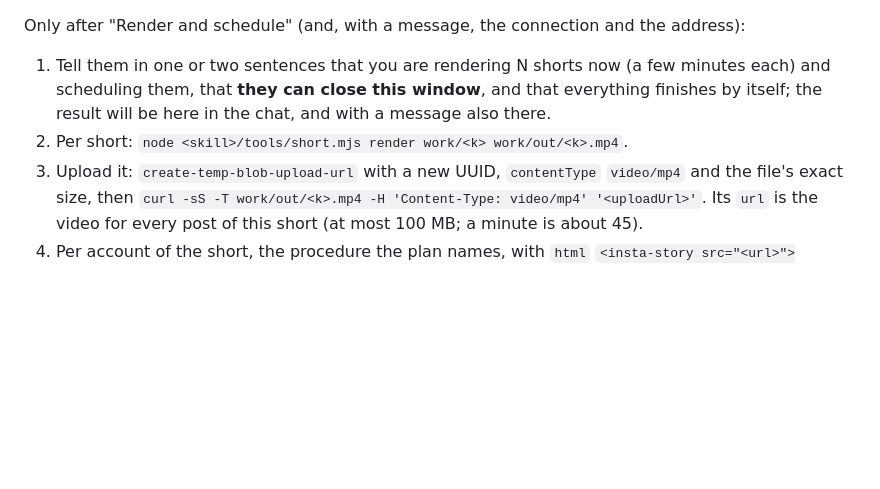
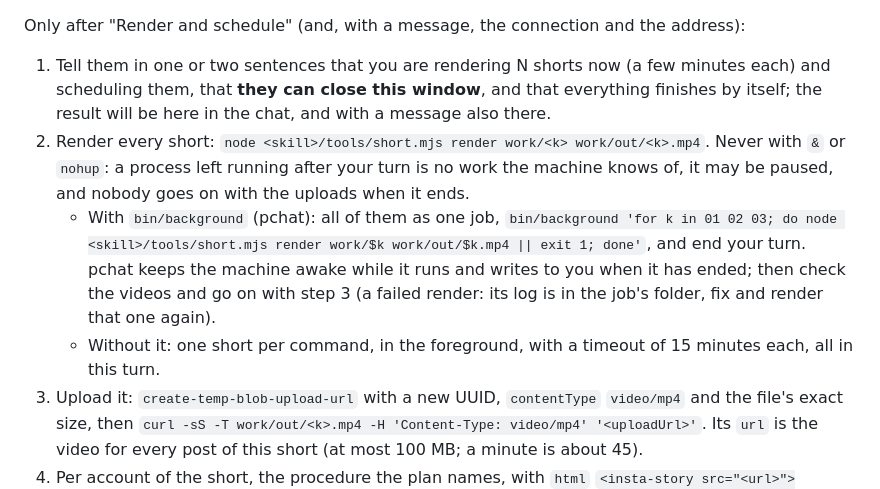
Before and after one commit to storrito/agentitos, a Markdown page: kinetic-lyrics/SKILL.md, the part around the change. Drawn GitHub-style; blank space fills up the shorter version.

Commit message:
kinetic-lyrics: render as pchat's background job, never with & or nohup
An agent started the renders with nohup and ended its turn: the machine
did not count them as work (a sprite may pause), and nobody uploaded and
scheduled the videos when they were done. With pchat's bin/background
the renders run as one job that keeps the machine awake and reports back
to the agent, which then goes on; without it, one render per command in
the foreground.

Co-Authored-By: Claude Opus 5.5 <noreply@anthropic.com>

```diff
--- a/kinetic-lyrics/SKILL.md
+++ b/kinetic-lyrics/SKILL.md
@@ -129,7 +129,9 @@ A message goes out through the agent's own Storrito connection (`mcp__storrito-a
 Only after "Render and schedule" (and, with a message, the connection and the address):
 
 1. Tell them in one or two sentences that you are rendering N shorts now (a few minutes each) and scheduling them, that **they can close this window**, and that everything finishes by itself; the result will be here in the chat, and with a message also there.
-2. Per short: `node <skill>/tools/short.mjs render work/<k> work/out/<k>.mp4`.
+2. Render every short: `node <skill>/tools/short.mjs render work/<k> work/out/<k>.mp4`. Never with `&` or `nohup`: a process left running after your turn is no work the machine knows of, it may be paused, and nobody goes on with the uploads when it ends.
+   - With `bin/background` (pchat): all of them as one job, `bin/background 'for k in 01 02 03; do node <skill>/tools/short.mjs render work/$k work/out/$k.mp4 || exit 1; done'`, and end your turn. pchat keeps the machine awake while it runs and writes to you when it has ended; then check the videos and go on with step 3 (a failed render: its log is in the job's folder, fix and render that one again).
+   - Without it: one short per command, in the foreground, with a timeout of 15 minutes each, all in this turn.
 3. Upload it: `create-temp-blob-upload-url` with a new UUID, `contentType` `video/mp4` and the file's exact size, then `curl -sS -T work/out/<k>.mp4 -H 'Content-Type: video/mp4' '<uploadUrl>'`. Its `url` is the video for every post of this short (at most 100 MB; a minute is about 45).
 4. Per account of the short, the procedure the plan names, with `html` `<insta-story src="<url>"></insta-story>`, the time as `date` and the UUID of the plan: `schedule-instagram-reel` (`instagramUsername`, `caption`, `shareToFeed: true`), `schedule-tiktok-post` (`tiktokAccountId`, `title`, `privacyLevel`), `schedule-social-post` (`socialAccountId`, `postType`, `text`, `name` as the title of a YouTube Short) for the others. Read a tool's schema before its first use. Note each answer in `work/plan.json`.
 5. Check with the status tools that each post is scheduled, then write the result into the chat: a table of short, account, time and status, and the videos as `[:video {:src "…" :controls true}]` only when they ask for them.
```
